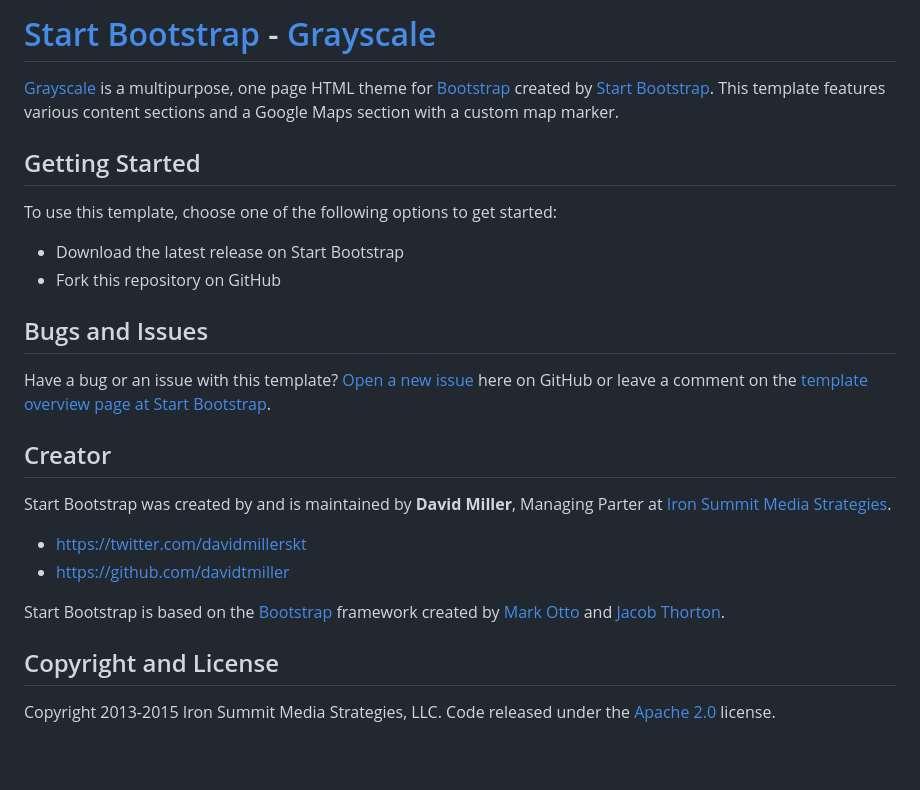
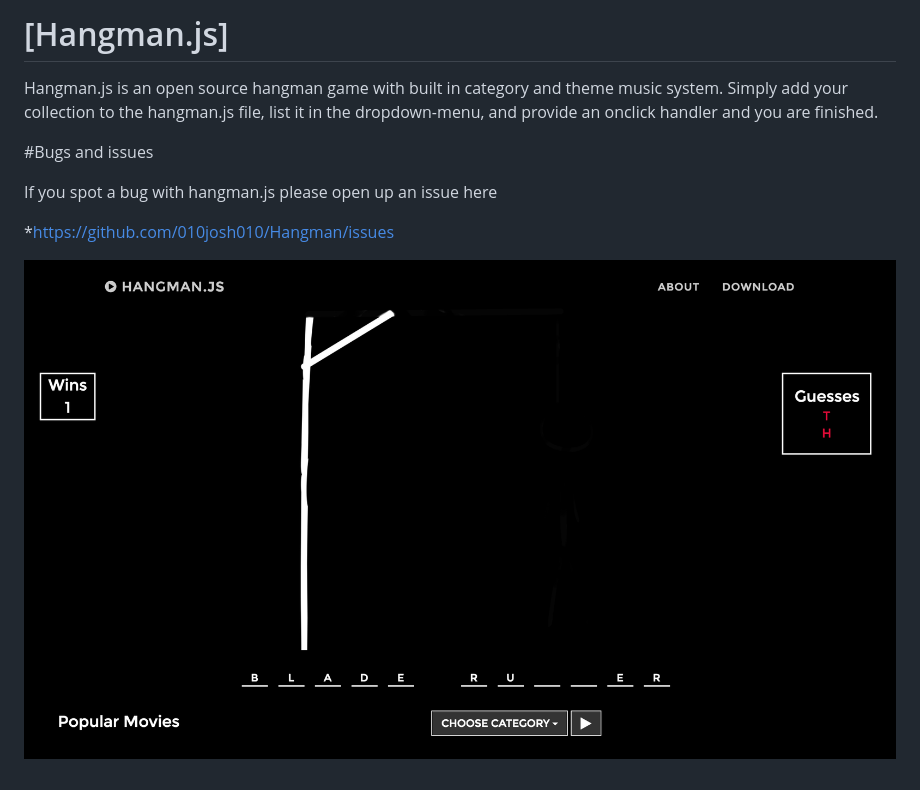
Before and after one commit to 010josh010/Hangman, a Markdown page: README.md, the part around the change. GitHub-like rendering; pictures changed too: img/hangman_example.png (added); blank space fills up the shorter version.

```diff
--- a/README.md
+++ b/README.md
@@ -1,26 +1,13 @@
-# [Start Bootstrap](http://startbootstrap.com/) - [Grayscale](http://startbootstrap.com/template-overviews/grayscale/)
+# [Hangman.js]
 
-[Grayscale](http://startbootstrap.com/template-overviews/grayscale/) is a multipurpose, one page HTML theme for [Bootstrap](http://getbootstrap.com/) created by [Start Bootstrap](http://startbootstrap.com/). This template features various content sections and a Google Maps section with a custom map marker.
+Hangman.js is an open source hangman game with built in category and theme music system. Simply add your collection to the hangman.js file, list it in the dropdown-menu, and provide an onclick handler and you are finished.
 
-## Getting Started
 
-To use this template, choose one of the following options to get started:
-* Download the latest release on Start Bootstrap
-* Fork this repository on GitHub
+#Bugs and issues
 
-## Bugs and Issues
+If you spot a bug with hangman.js please open up an issue here
 
-Have a bug or an issue with this template? [Open a new issue](https://github.com/IronSummitMedia/startbootstrap-grayscale/issues) here on GitHub or leave a comment on the [template overview page at Start Bootstrap](http://startbootstrap.com/template-overviews/grayscale/).
+*https://github.com/010josh010/Hangman/issues
 
-## Creator
 
-Start Bootstrap was created by and is maintained by **David Miller**, Managing Parter at [Iron Summit Media Strategies](http://www.ironsummitmedia.com/).
-
-* https://twitter.com/davidmillerskt
-* https://github.com/davidtmiller
-
-Start Bootstrap is based on the [Bootstrap](http://getbootstrap.com/) framework created by [Mark Otto](https://twitter.com/mdo) and [Jacob Thorton](https://twitter.com/fat).
-
-## Copyright and License
-
-Copyright 2013-2015 Iron Summit Media Strategies, LLC. Code released under the [Apache 2.0](https://github.com/IronSummitMedia/startbootstrap-grayscale/blob/gh-pages/LICENSE) license.
+![alt tag](https://raw.githubusercontent.com/010josh010/Hangman/master/img/hangman_example.png)
```
Also changed, not shown: 1 other file.
